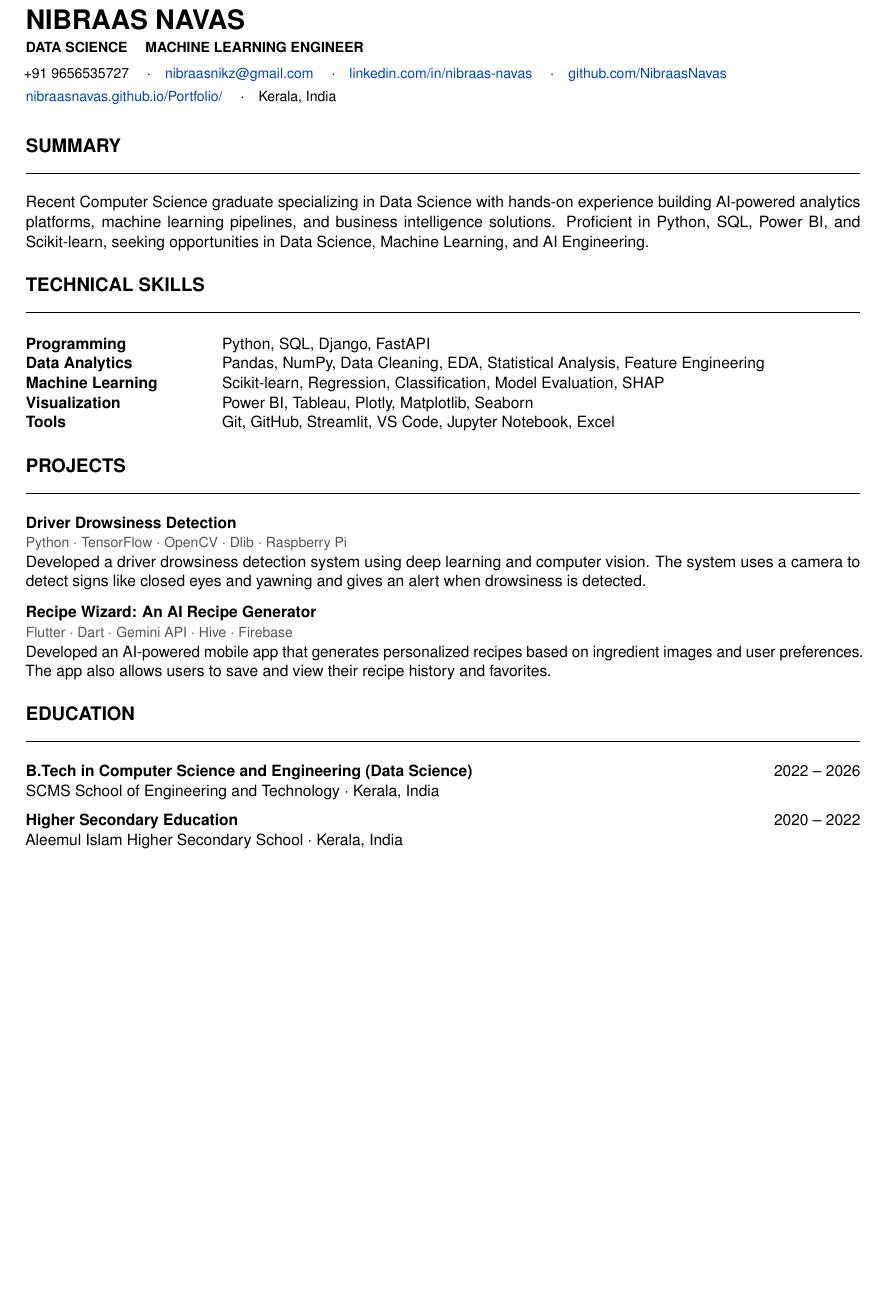
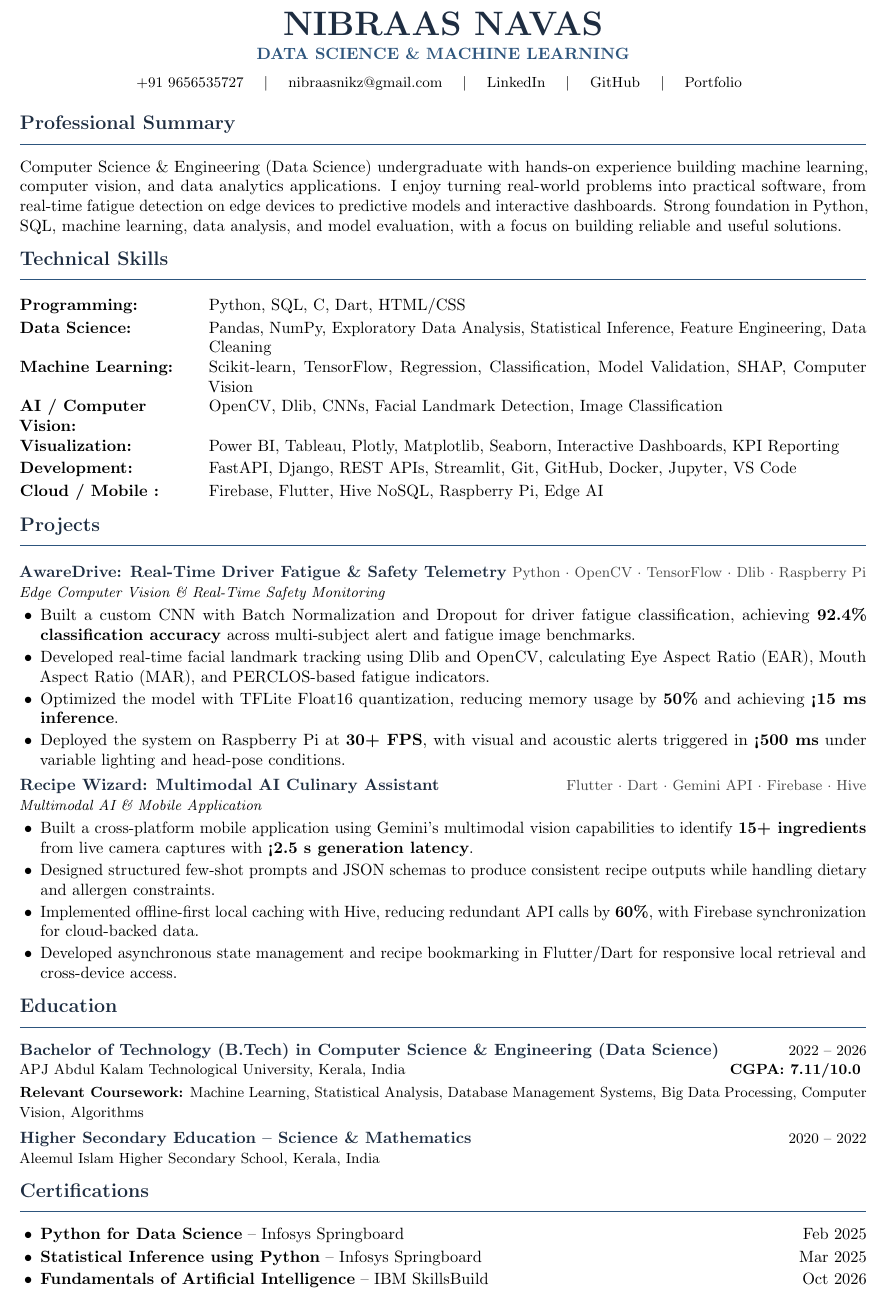
Before and after one commit to NibraasNavas/Portfolio, a LaTeX CV (resume.tex): part of the page, cut so that both start at the same text, the shorter picture padded with empty space. Compiled offline with pdfLaTeX.

Commit message:
Revise packages, sections, and content in resume.tex
Refactor resume.tex to improve structure and formatting

```diff
--- a/resume.tex
+++ b/resume.tex
@@ -46,52 +94,202 @@
-{\LARGE \textbf{NIBRAAS NAVAS}}\\[2pt]
-{\small \textbf{DATA SCIENCE \quad MACHINE LEARNING ENGINEER}}\\[4pt]
+% ============================================================
+% HEADER
+% ============================================================
+
+\begin{center}
+
+    {\fontsize{22}{24}\selectfont
+    \textbf{\color{heading}NIBRAAS NAVAS}}
+
+    \vspace{3pt}
+
+    {\normalsize
+    \textbf{\color{accent}DATA SCIENCE \& MACHINE LEARNING}}
+
+    \vspace{5pt}
+
+    {\small
+    +91 9656535727
+    \quad $\vert$ \quad
+    \href{mailto:nibraasnikz@gmail.com}{nibraasnikz@gmail.com}
+    \quad $\vert$ \quad
+    \href{https://linkedin.com/in/nibraas-navas}{LinkedIn}
+    \quad $\vert$ \quad
+    \href{https://github.com/NibraasNavas}{GitHub}
+    \quad $\vert$ \quad
+    \href{https://nibraasnavas.github.io/Portfolio/}{Portfolio}
+    }
+
+\end{center}
+
+\vspace{-2pt}
+
+% ============================================================
+% PROFESSIONAL SUMMARY
+% ============================================================
+
+\section{Professional Summary}
+
+Computer Science \& Engineering (Data Science) undergraduate with hands-on experience
+building machine learning, computer vision, and data analytics applications. I enjoy
+turning real-world problems into practical software, from real-time fatigue detection
+on edge devices to predictive models and interactive dashboards. Strong foundation in
+Python, SQL, machine learning, data analysis, and model evaluation, with a focus on
+building reliable and useful solutions.
+
+% ============================================================
+% TECHNICAL SKILLS
+% ============================================================
+
+\section{Technical Skills}
+
+\begin{tabularx}{\linewidth}{@{}>{\raggedright\arraybackslash}p{0.20\linewidth} X@{}}
+
+\skill{Programming:}
+&
+Python, SQL, C, Dart, HTML/CSS
+\\[2pt]
+
+\skill{Data Science:}
+&
+Pandas, NumPy, Exploratory Data Analysis, Statistical Inference,
+Feature Engineering, Data Cleaning
+\\[2pt]
+
+\skill{Machine Learning:}
+&
+Scikit-learn, TensorFlow, Regression, Classification,
+Model Validation, SHAP, Computer Vision
+\\[2pt]
+
+\skill{AI / Computer Vision:}
+&
+OpenCV, Dlib, CNNs, Facial Landmark Detection,
+Image Classification
+\\[2pt]
+
+\skill{Visualization:}
+&
+Power BI, Tableau, Plotly, Matplotlib, Seaborn,
+Interactive Dashboards, KPI Reporting
+\\[2pt]
+
+\skill{Development:}
+&
+FastAPI, Django, REST APIs, Streamlit, Git, GitHub,
+Docker, Jupyter, VS Code
+\\[2pt]
+
+\skill{Cloud / Mobile :}
+&
+Firebase, Flutter, Hive NoSQL, Raspberry Pi, Edge AI
+\\
+\end{tabularx}
+
+% ============================================================
+% PROJECTS
+% ============================================================
+
+\section{Projects}
+
+% ------------------------------------------------------------
+% PROJECT 1
+% ------------------------------------------------------------
+
+\resumeProject
+{AwareDrive: Real-Time Driver Fatigue \& Safety Telemetry}
+{Python $\cdot$ OpenCV $\cdot$ TensorFlow $\cdot$ Dlib $\cdot$ Raspberry Pi}
+{Edge Computer Vision \& Real-Time Safety Monitoring}
+
+\begin{itemize}
+
+    \item Built a custom CNN with Batch Normalization and Dropout for driver fatigue
+    classification, achieving \textbf{92.4\% classification accuracy} across
+    multi-subject alert and fatigue image benchmarks.
+
+    \item Developed real-time facial landmark tracking using Dlib and OpenCV,
+    calculating Eye Aspect Ratio (EAR), Mouth Aspect Ratio (MAR), and
+    PERCLOS-based fatigue indicators.
+
+    \item Optimized the model with TFLite Float16 quantization, reducing memory
+    usage by \textbf{50\%} and achieving \textbf{<15 ms inference}.
+
+    \item Deployed the system on Raspberry Pi at \textbf{30+ FPS}, with visual and
+    acoustic alerts triggered in \textbf{<500 ms} under variable lighting
+    and head-pose conditions.
+
+\end{itemize}
+
+% ------------------------------------------------------------
+% PROJECT 2
+% ------------------------------------------------------------
+
+\resumeProject
+{Recipe Wizard: Multimodal AI Culinary Assistant}
+{Flutter $\cdot$ Dart $\cdot$ Gemini API $\cdot$ Firebase $\cdot$ Hive}
+{Multimodal AI \& Mobile Application}
+
+\begin{itemize}
+
+    \item Built a cross-platform mobile application using Gemini's multimodal
+    vision capabilities to identify \textbf{15+ ingredients} from live camera
+    captures with \textbf{<2.5 s generation latency}.
+
+    \item Designed structured few-shot prompts and JSON schemas to produce
+    consistent recipe outputs while handling dietary and allergen constraints.
+
+    \item Implemented offline-first local caching with Hive, reducing redundant
+    API calls by \textbf{60\%}, with Firebase synchronization for cloud-backed data.
+
+    \item Developed asynchronous state management and recipe bookmarking in
+    Flutter/Dart for responsive local retrieval and cross-device access.
+
+\end{itemize}
+
+% ============================================================
+% EDUCATION
+% ============================================================
+
+\section{Education}
+
+\resumeEducation
+{Bachelor of Technology (B.Tech) in Computer Science \& Engineering (Data Science)}
+{2022 -- 2026}
+{APJ Abdul Kalam Technological University, Kerala, India}
+{CGPA: 7.11/10.0}
+
+\vspace{2pt}
+
 {\small
-+91 9656535727 \quad$\cdot$\quad
-\href{mailto:nibraasnikz@gmail.com}{nibraasnikz@gmail.com} \quad$\cdot$\quad
-\href{https://linkedin.com/in/nibraas-navas}{linkedin.com/in/nibraas-navas} \quad$\cdot$\quad
-\href{https://github.com/NibraasNavas}{github.com/NibraasNavas}\\[2pt]
-\href{https://nibraasnavas.github.io/Portfolio/}{nibraasnavas.github.io/Portfolio/} \quad$\cdot$\quad
-Kerala, India
+\textbf{Relevant Coursework:}
+Machine Learning, Statistical Analysis, Database Management Systems,
+Big Data Processing, Computer Vision, Algorithms
 }
 
 \vspace{4pt}
 
-% ==================== SUMMARY ====================
-\section*{SUMMARY}
-Recent Computer Science graduate specializing in Data Science with hands-on experience building AI-powered analytics platforms, machine learning pipelines, and business intelligence solutions. Proficient in Python, SQL, Power BI, and Scikit-learn, seeking opportunities in Data Science, Machine Learning, and AI Engineering.
+\resumeEducation
+{Higher Secondary Education -- Science \& Mathematics}
+{2020 -- 2022}
+{Aleemul Islam Higher Secondary School, Kerala, India}
+{}
 
-% ==================== TECHNICAL SKILLS ====================
-\section*{TECHNICAL SKILLS}
-\begin{tabularx}{\textwidth}{@{} p{3.8cm} X @{}}
-\textbf{Programming} & Python, SQL, Django, FastAPI \\
-\textbf{Data Analytics} & Pandas, NumPy, Data Cleaning, EDA, Statistical Analysis, Feature Engineering \\
-\textbf{Machine Learning} & Scikit-learn, Regression, Classification, Model Evaluation, SHAP \\
-\textbf{Visualization} & Power BI, Tableau, Plotly, Matplotlib, Seaborn \\
-\textbf{Tools} & Git, GitHub, Streamlit, VS Code, Jupyter Notebook, Excel \\
-\end{tabularx}
+% ============================================================
+% CERTIFICATIONS
+% ============================================================
 
-% ==================== PROJECTS ====================
-\section*{PROJECTS}
+\section{Certifications}
 
-\textbf{Driver Drowsiness Detection} \\
-{\small\color{lightgray} Python $\cdot$ TensorFlow $\cdot$ OpenCV $\cdot$ Dlib $\cdot$ Raspberry Pi} \\
-Developed a driver drowsiness detection system using deep learning and computer vision. The system uses a camera to detect signs like closed eyes and yawning and gives an alert when drowsiness is detected.
+\begin{itemize}
 
-\vspace{4pt}
+    \item \textbf{Python for Data Science} -- Infosys Springboard
+    \hfill Feb 2025
 
-\textbf{Recipe Wizard: An AI Recipe Generator} \\
-{\small\color{lightgray} Flutter $\cdot$ Dart $\cdot$ Gemini API $\cdot$ Hive $\cdot$ Firebase} \\
-Developed an AI-powered mobile app that generates personalized recipes based on ingredient images and user preferences. The app also allows users to save and view their recipe history and favorites.
+    \item \textbf{Statistical Inference using Python} -- Infosys Springboard
+    \hfill Mar 2025
 
-% ==================== EDUCATION ====================
-\section*{EDUCATION}
+    \item \textbf{Fundamentals of Artificial Intelligence} -- IBM SkillsBuild
+    \hfill Oct 2026
 
-\textbf{B.Tech in Computer Science and Engineering (Data Science)} \hfill 2022 -- 2026 \\
-SCMS School of Engineering and Technology $\cdot$ Kerala, India
-
-\vspace{3pt}
-
-\textbf{Higher Secondary Education} \hfill 2020 -- 2022 \\
-Aleemul Islam Higher Secondary School $\cdot$ Kerala, India
+\end{itemize}
 
 \end{document}
```
Also changed, not shown: resume.tex (108 more changed lines).
